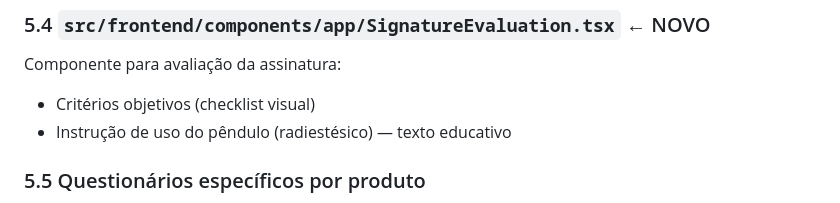
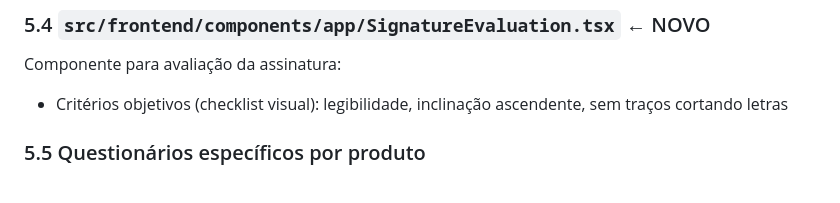
Before and after one commit to gmalickovski/nome-magnetico-teste, a Markdown page: PLANO-REVISAO.md, the part around the change. Rendered like a GitHub page.

Commit message:
docs: remover referências a radiestesia do plano de revisão
https://claude.ai/code/session_01XcYSYtXNygjRGufarMYDX3

```diff
--- a/PLANO-REVISAO.md
+++ b/PLANO-REVISAO.md
@@ -190,8 +190,7 @@ Card para tendências ocultas:
 
 ### 5.4 `src/frontend/components/app/SignatureEvaluation.tsx` ← NOVO
 Componente para avaliação da assinatura:
-- Critérios objetivos (checklist visual)
-- Instrução de uso do pêndulo (radiestésico) — texto educativo
+- Critérios objetivos (checklist visual): legibilidade, inclinação ascendente, sem traços cortando letras
 
 ### 5.5 Questionários específicos por produto
 - `src/frontend/components/app/BabyNameForm.tsx` ← NOVO
```
